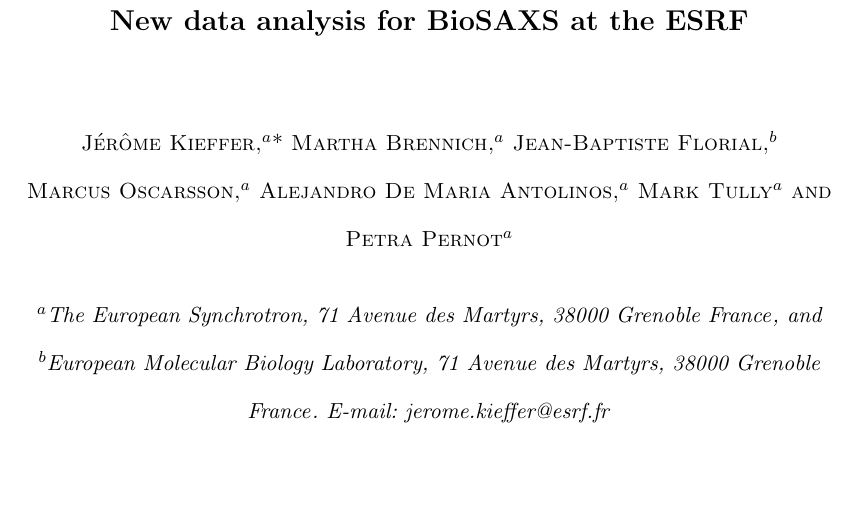
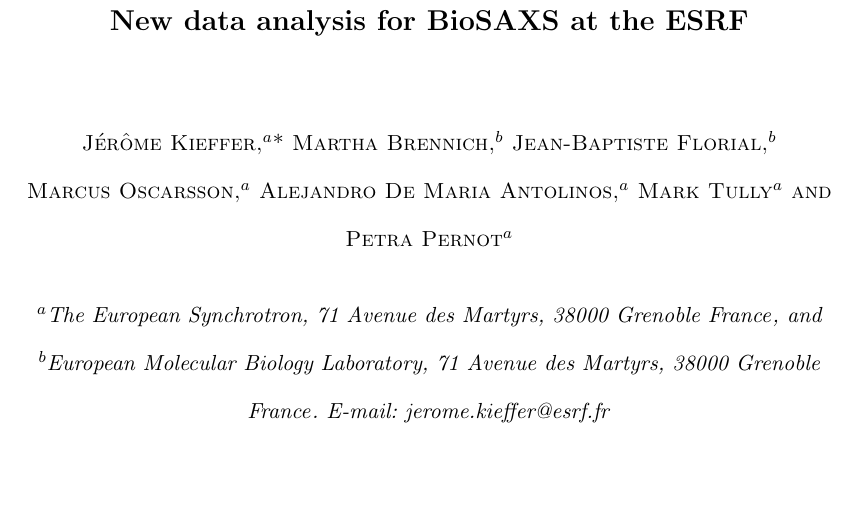
Before and after one commit to kif/biosaxs_analysis, a LaTeX document (document.tex): part of page 1 of 20, cut so that both start at the same text. Compiled offline with pdfLaTeX.

Commit message:
Changed my affilition to EMBL

```diff
--- a/document.tex
+++ b/document.tex
@@ -41,7 +41,7 @@
      % affiliations; if there is only one affiliation address, remove the [a].
 
 \cauthor[a]{Jérôme}{Kieffer}{jerome.kieffer@esrf.fr}{}
-\author[a]{Martha}{Brennich}
+\author[b]{Martha}{Brennich}
 \author[b]{Jean-Baptiste}{Florial}
 \author[a]{Marcus}{Oscarsson}
 \author[a]{Alejandro}{De Maria Antolinos}
```
